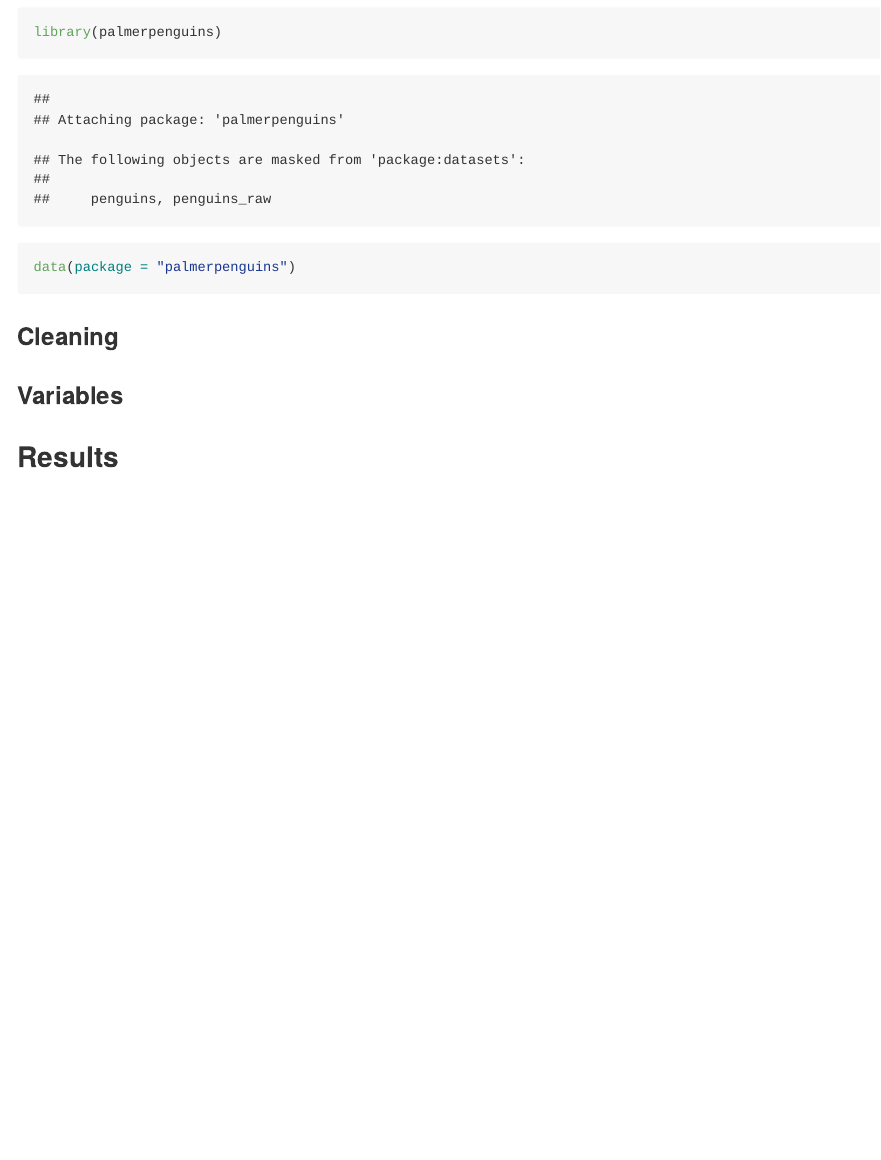
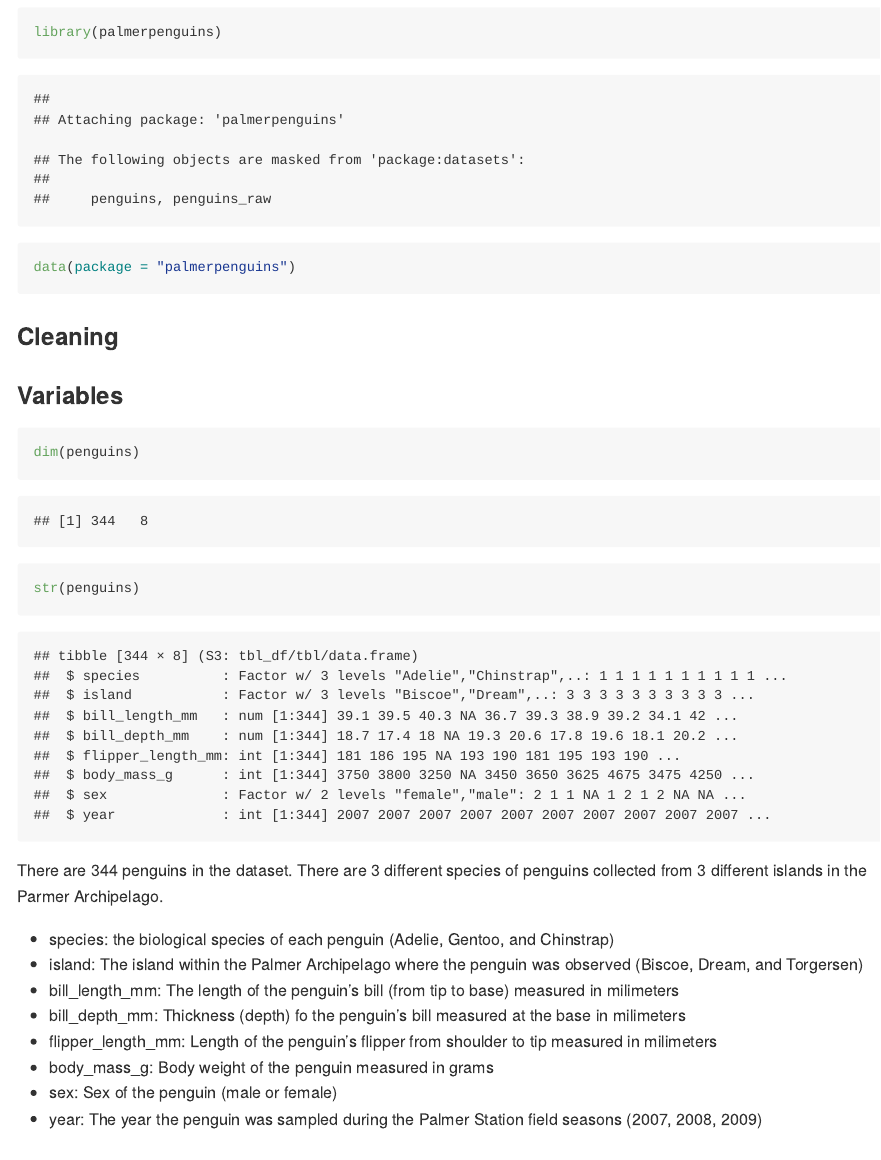
Before and after one commit to jyotikasharma12/DS2020-Final-Project, an R Markdown document (README.Rmd): the page in a window 1100 px wide, from 1290 px down. The pictures show the output file README.md that the author committed with the source, drawn offline in the style of GitHub.

Commit message:
collecting and observing the dataset

````diff
--- a/README.Rmd
+++ b/README.Rmd
@@ -45,5 +45,19 @@ data(package = "palmerpenguins")
 ### Cleaning
 
 ### Variables
+```{r}
+dim(penguins)
+str(penguins)
+```
+There are 344 penguins in the dataset. There are 3 different species of penguins collected from 3 different islands in the Parmer Archipelago.
+
+* species: the biological species of each penguin (Adelie, Gentoo, and Chinstrap)
+* island: The island within the Palmer Archipelago where the penguin was observed (Biscoe, Dream, and Torgersen)
+* bill_length_mm: The length of the penguin's bill (from tip to base) measured in milimeters
+* bill_depth_mm: Thickness (depth) fo the penguin's bill measured at the base in milimeters
+* flipper_length_mm: Length of the penguin's flipper from shoulder to tip measured in milimeters
+* body_mass_g: Body weight of the penguin measured in grams
+* sex: Sex of the penguin (male or female)
+* year: The year the penguin was sampled during the Palmer Station field seasons (2007, 2008, 2009)
 
 ## Results
````
Also changed, not shown: README.md.
